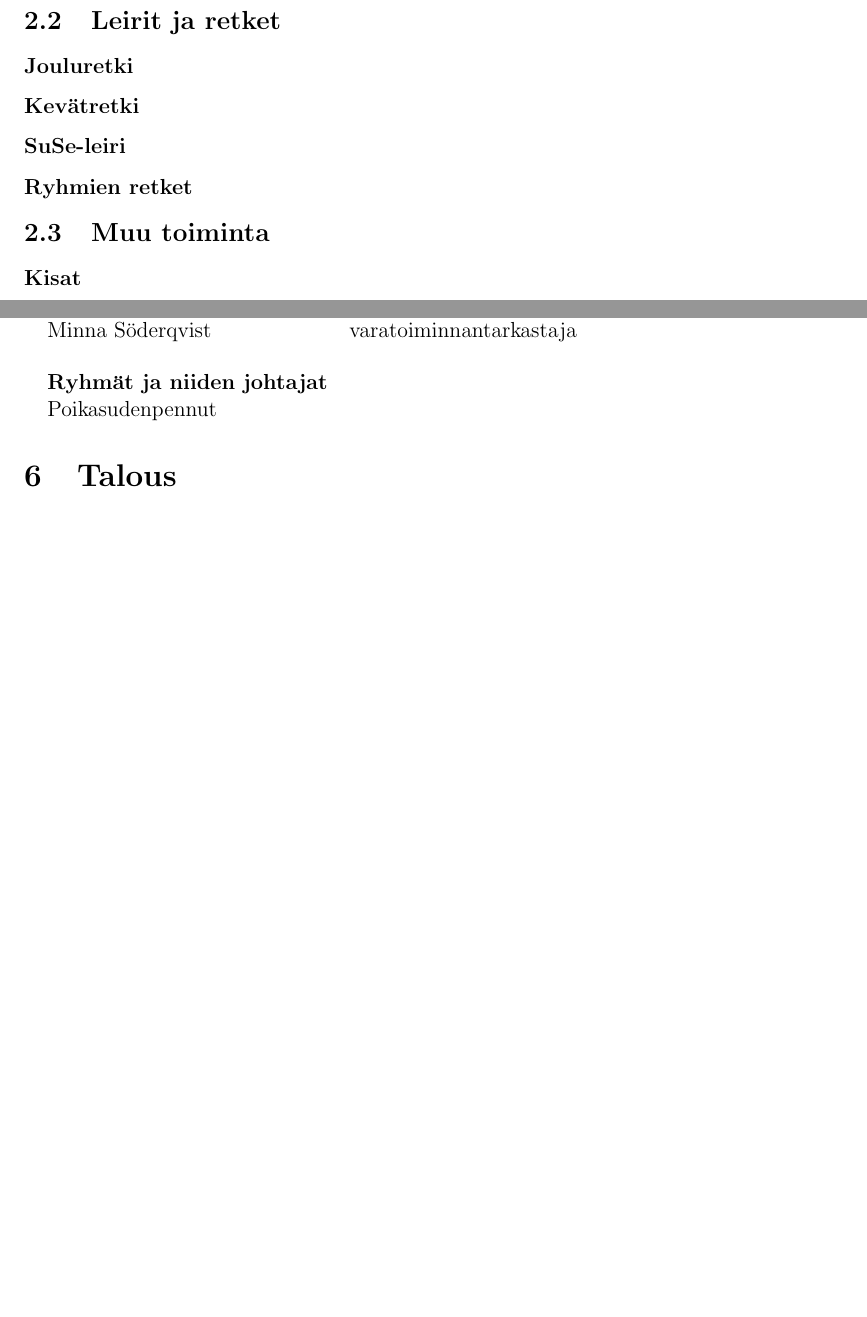
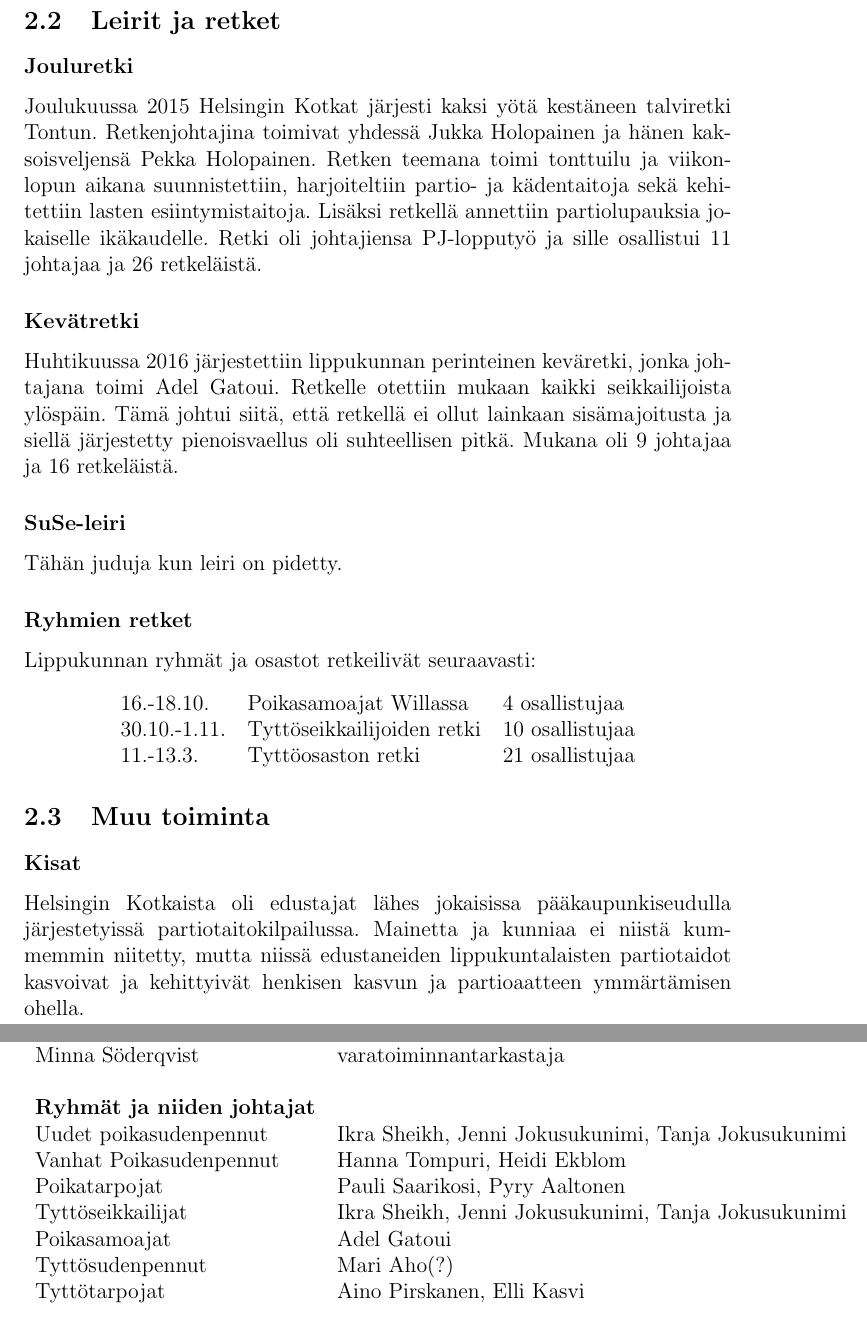
Before and after one commit to coconize/helsinginkotkat2, a LaTeX document (toke.tex): two parts of pages 3 and 4 of 5 before the commit and two parts of pages 3 and 7 of 9 after it, joined at a grey line, cut so that both start at the same text, the shorter picture padded with empty space. Compiled offline with pdfLaTeX.

Commit message:
ensimmäinen työversio

```diff
--- a/toke.tex
+++ b/toke.tex
@@ -21,7 +21,7 @@
 {\huge}           % before-code
 
 \usepackage{hyperref}
-\hypersetup{pdfpagemode=UseNone, pdfstartview=FitH, colorlinks=true,urlcolor=red,linkcolor=blue,citecolor=black,pdftitle={Kandityön suunnitelma},pdfauthor={Onni Lampi}}
+\hypersetup{pdfpagemode=UseNone, pdfstartview=FitH, colorlinks=true,urlcolor=red,linkcolor=blue,citecolor=black,pdftitle={Toimintakertomus},pdfauthor={Partiolippukunta Helsingin Kotkat ry}}
 %\usepackage{pgfplots} %kuvaajien piirtämiseen, ota kommentointi pois mikäli haluat käyttää
 
 %\pagestyle{empty} %ei numeroita sivulle, mikäli niitä silti ilmestyy niin käytä komentoa \thispagestyle{empty} näillä sivuilla. Ei meinaa jostain syystä toimia report luokan kanssa
@@ -90,9 +90,21 @@ Ryhmät koontuivat omiin tapaamisiinsa viikoittain ja johtajat pitivät omia kok
 Lisäksi vuoden mittaan on pidettu lukuisia muita pienempiä ja epävirallisia kokouksia, joissa on esimerkiksi suunniteltu toimintaa, retkiä tai kämppien kunnostusta.
 \subsection{Leirit ja retket}
 \subsubsection{Jouluretki}
+Joulukuussa 2015 Helsingin Kotkat järjesti kaksi yötä kestäneen talviretki Tontun. Retkenjohtajina toimivat yhdessä Jukka Holopainen ja hänen kaksoisveljensä Pekka Holopainen. Retken teemana toimi tonttuilu ja viikonlopun aikana suunnistettiin, harjoiteltiin partio- ja kädentaitoja sekä kehitettiin lasten esiintymistaitoja. Lisäksi retkellä annettiin partiolupauksia jokaiselle ikäkaudelle. Retki oli johtajiensa PJ-lopputyö ja sille osallistui 11 johtajaa ja 26 retkeläistä.
 \subsubsection{Kevätretki}
+Huhtikuussa 2016 järjestettiin lippukunnan perinteinen keväretki, jonka johtajana toimi Adel Gatoui. Retkelle otettiin mukaan kaikki seikkailijoista ylöspäin. Tämä johtui siitä, että retkellä ei ollut lainkaan sisämajoitusta ja siellä järjestetty pienoisvaellus oli suhteellisen pitkä. Mukana oli 9 johtajaa ja 16 retkeläistä.
 \subsubsection{SuSe-leiri}
+Tähän juduja kun leiri on pidetty.
 \subsubsection{Ryhmien retket}
+Lippukunnan ryhmät ja osastot retkeilivät seuraavasti:
+\begin{center}
+	\begin{tabular}{l l l}
+		16.-18.10. & Poikasamoajat Willassa & 4 osallistujaa\\
+		30.10.-1.11. & Tyttöseikkailijoiden retki & 10 osallistujaa\\
+		11.-13.3. & Tyttöosaston retki & 21 osallistujaa\\
+	\end{tabular}
+\end{center}
 \subsection{Muu toiminta}
 \subsubsection{Kisat}
+Helsingin Kotkaista oli edustajat lähes jokaisissa pääkaupunkiseudulla järjestetyissä partiotaitokilpailussa. Mainetta ja kunniaa ei niistä kummemmin niitetty, mutta niissä edustaneiden lippukuntalaisten partiotaidot kasvoivat ja kehittyivät henkisen kasvun ja partioaatteen ymmärtämisen ohella.
 \subsubsection{Kurssit ja koulutus}
@@ -129,7 +149,13 @@ Lippukunnan pääasiallisena kämppänä toimii osoitteessa Ruuhijärventie 17 s
 		Minna Söderqvist & varatoiminnantarkastaja\\
 						& \\
 		\textbf{Ryhmät ja niiden johtajat} & \\
-		Poikasudenpennut & \\
+		Uudet poikasudenpennut & Ikra Sheikh, Jenni Jokusukunimi, Tanja Jokusukunimi\\
+		Vanhat Poikasudenpennut & Hanna Tompuri, Heidi Ekblom\\
+		Poikatarpojat & Pauli Saarikosi, Pyry Aaltonen\\
+		Tyttöseikkailijat & Ikra Sheikh, Jenni Jokusukunimi, Tanja Jokusukunimi\\
+		Poikasamoajat & Adel Gatoui\\
+		Tyttösudenpennut & Mari Aho(?)\\
+		Tyttötarpojat & Aino Pirskanen, Elli Kasvi\\
 	\end{tabular}
 \end{center}
 
```
Also changed, not shown: toke.tex (29 more changed lines).
